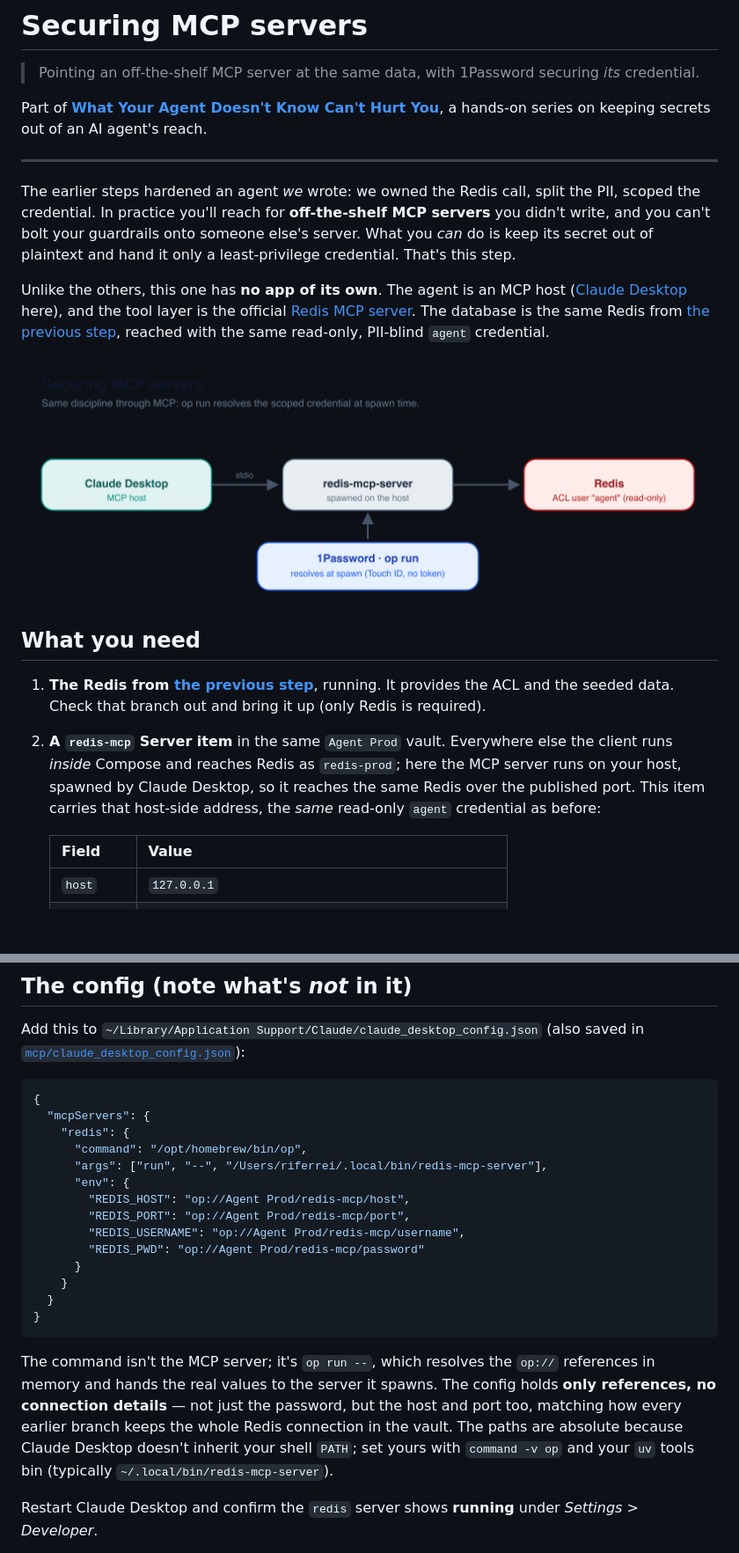
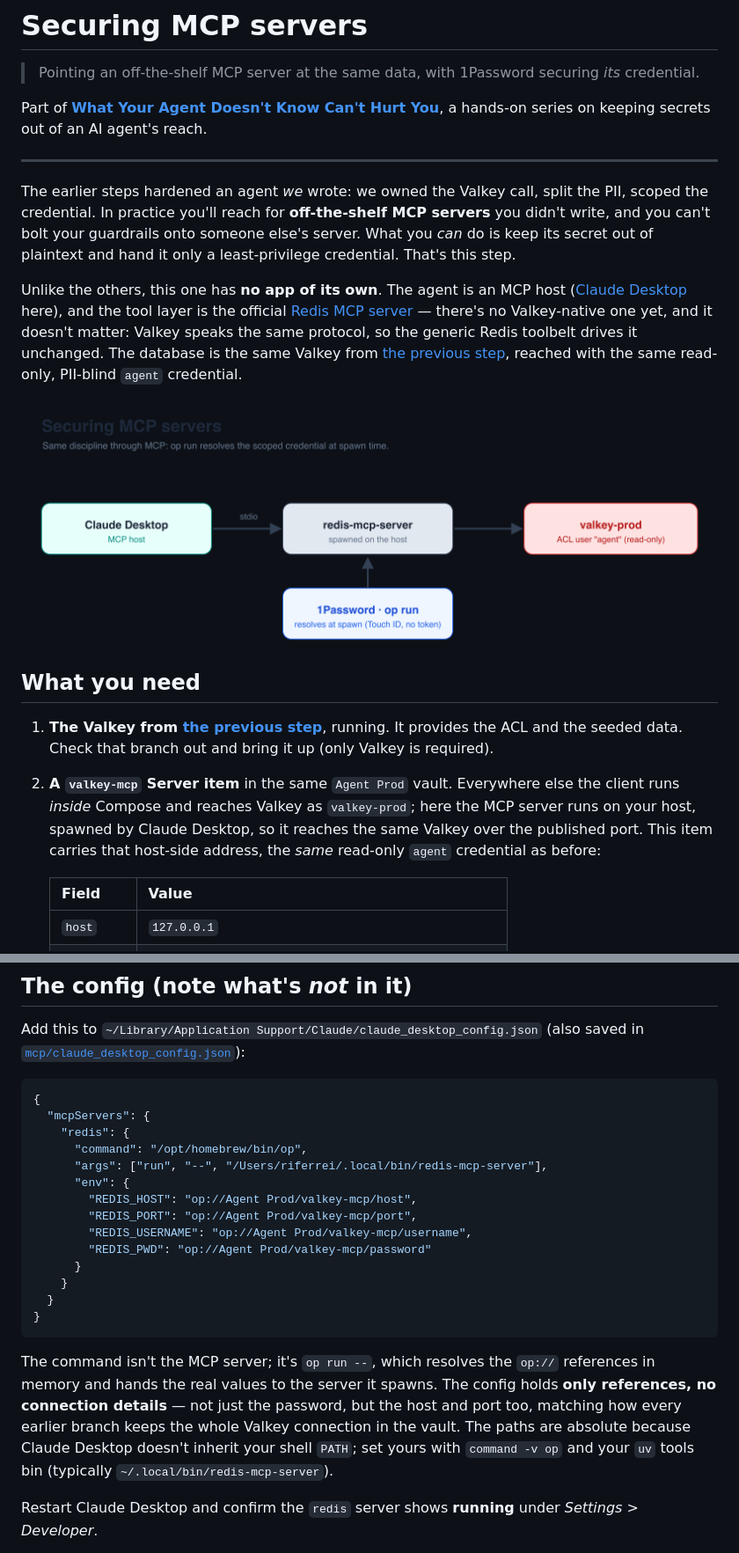
Before and after one commit to riferrei/securing-agent-secrets, a Markdown page: README.md, 2 parts joined by grey strips. Shown at 88% size. GitHub-like rendering; pictures changed too: docs/architecture.png; blank space fills up the shorter version.

Commit message:
Migrate securing-mcp-servers docs to Valkey
The datastore and its 1Password item become Valkey (valkey-prod,
valkey-mcp), while the off-the-shelf tool stays what it is: the Redis
MCP server, driving Valkey unchanged over the shared protocol. Only the
op:// reference values change; the tool's REDIS_* env-var keys are its
interface and stay as-is. Diagram relabels the datastore box to
valkey-prod and keeps the redis-mcp-server tool box.

Co-Authored-By: Claude Opus 4.8 <noreply@anthropic.com>

```diff
--- a/README.md
+++ b/README.md
@@ -7,7 +7,7 @@ series on keeping secrets out of an AI agent's reach.
 
 ---
 
-The earlier steps hardened an agent *we* wrote: we owned the Redis call, split
+The earlier steps hardened an agent *we* wrote: we owned the Valkey call, split
 the PII, scoped the credential. In practice you'll reach for **off-the-shelf MCP
 servers** you didn't write, and you can't bolt your guardrails onto someone else's
 server. What you *can* do is keep its secret out of plaintext and hand it only a
@@ -15,21 +15,22 @@ least-privilege credential. That's this step.
 
 Unlike the others, this one has **no app of its own**. The agent is an MCP host
 ([Claude Desktop] here), and the tool layer is the official
-[Redis MCP server][redis-mcp]. The database is the same Redis from
-[the previous step][prev], reached with the same read-only, PII-blind `agent`
-credential.
+[Redis MCP server][redis-mcp] — there's no Valkey-native one yet, and it doesn't
+matter: Valkey speaks the same protocol, so the generic Redis toolbelt drives it
+unchanged. The database is the same Valkey from [the previous step][prev], reached
+with the same read-only, PII-blind `agent` credential.
 
 ![Architecture](docs/architecture.png)
 
 ## What you need
 
-1. **The Redis from [the previous step][prev]**, running. It provides the ACL and
-   the seeded data. Check that branch out and bring it up (only Redis is
+1. **The Valkey from [the previous step][prev]**, running. It provides the ACL and
+   the seeded data. Check that branch out and bring it up (only Valkey is
    required).
-2. **A `redis-mcp` Server item** in the same `Agent Prod` vault. Everywhere else
-   the client runs *inside* Compose and reaches Redis as `redis-prod`; here the
+2. **A `valkey-mcp` Server item** in the same `Agent Prod` vault. Everywhere else
+   the client runs *inside* Compose and reaches Valkey as `valkey-prod`; here the
    MCP server runs on your host, spawned by Claude Desktop, so it reaches the same
-   Redis over the published port. This item carries that host-side address, the
+   Valkey over the published port. This item carries that host-side address, the
    *same* read-only `agent` credential as before:
 
    | Field | Value |
@@ -58,10 +59,10 @@ Add this to `~/Library/Application Support/Claude/claude_desktop_config.json`
       "command": "/opt/homebrew/bin/op",
       "args": ["run", "--", "/Users/riferrei/.local/bin/redis-mcp-server"],
       "env": {
-        "REDIS_HOST": "op://Agent Prod/redis-mcp/host",
-        "REDIS_PORT": "op://Agent Prod/redis-mcp/port",
-        "REDIS_USERNAME": "op://Agent Prod/redis-mcp/username",
-        "REDIS_PWD": "op://Agent Prod/redis-mcp/password"
+        "REDIS_HOST": "op://Agent Prod/valkey-mcp/host",
+        "REDIS_PORT": "op://Agent Prod/valkey-mcp/port",
+        "REDIS_USERNAME": "op://Agent Prod/valkey-mcp/username",
+        "REDIS_PWD": "op://Agent Prod/valkey-mcp/password"
       }
     }
   }
@@ -72,7 +73,7 @@ The command isn't the MCP server; it's `op run --`, which resolves the `op://`
 references in memory and hands the real values to the server it spawns. The
 config holds **only references, no connection details** — not just the password,
 but the host and port too, matching how every earlier branch keeps the whole
-Redis connection in the vault. The paths are absolute because Claude Desktop
+Valkey connection in the vault. The paths are absolute because Claude Desktop
 doesn't inherit your shell `PATH`; set yours with `command -v op` and your `uv`
 tools bin (typically `~/.local/bin/redis-mcp-server`).
 
```
Also changed, not shown: CLAUDE.md (+6 -5 lines), 1 other file.
